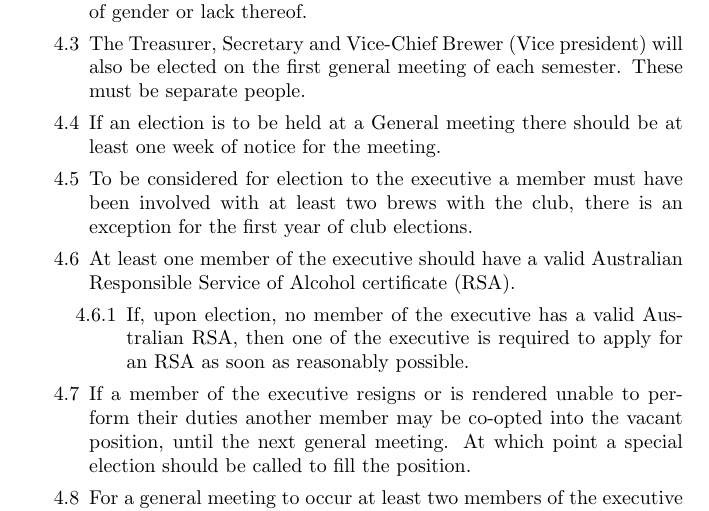
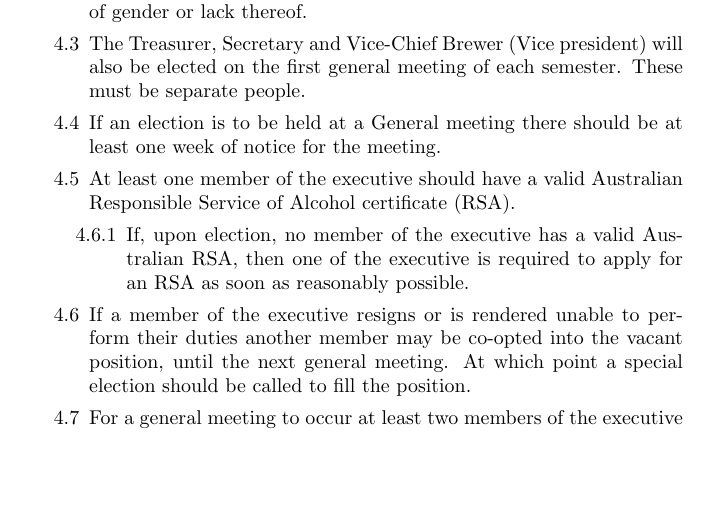
Before and after one commit to anubrews/constitution, a LaTeX document (ANU Brewing Society Constitution.tex): part of page 3 of 4, cut so that both start at the same text, the shorter picture padded with empty space. Compiled offline with pdfLaTeX.

Commit message:
Ammendments for 2022.03.11 AGM

```diff
--- a/ANU Brewing Society Constitution.tex
+++ b/ANU Brewing Society Constitution.tex
@@ -51,7 +51,7 @@
         \item The President-elect after their ascension to the office of the President shall not be referred to as the President and must select a regnal title. The options are Chief Braumeister, Chief Brewmaster, Chief Alewife, Chief Brewer or Chief Brewster, these titles may be used regardless of gender or lack thereof.
         \item The Treasurer, Secretary and Vice-Chief Brewer (Vice president) will also be elected on the first general meeting of each semester. These must be separate people.
         \item If an election is to be held at a General meeting there should be at least one week of notice for the meeting.
-        \item To be considered for election to the executive a member must have been involved with at least two brews with the club, there is an exception for the first year of club elections.
+        % \item To be considered for election to the executive a member must have been involved with at least two brews with the club, there is an exception for the first year of club elections. // Removed as part of the 2022.03.11 AGM
         \item At least one member of the executive should have a valid Australian Responsible Service of Alcohol certificate (RSA).
         \begin{enumerate}[label=4.6.\arabic*]
             \item If, upon election, no member of the executive has a valid Australian RSA, then one of the executive is required to apply for an RSA as soon as reasonably possible.
```
Also changed, not shown: ANU Brewing Society Constitution Word.pdf (deleted), ANU Brewing Society Constitution.pdf, 1 other file.
